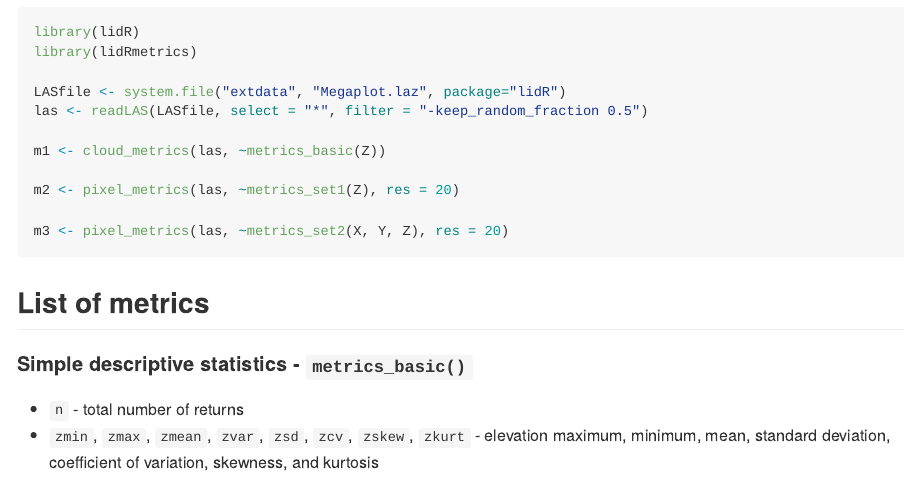
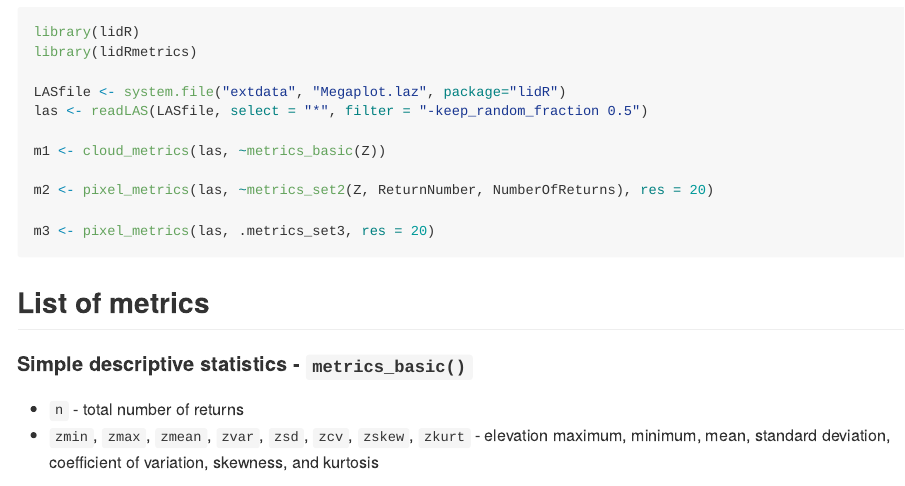
Before and after one commit to ptompalski/lidRmetrics, an R Markdown document (README.rmd): the page in a window 1100 px wide, from 800 px down. The pictures show the output file README.md that the author committed with the source, drawn offline in the style of GitHub.

Commit message:
updated readme

````diff
--- a/README.rmd
+++ b/README.rmd
@@ -38,9 +38,9 @@ las <- readLAS(LASfile, select = "*", filter = "-keep_random_fraction 0.5")
 
 m1 <- cloud_metrics(las, ~metrics_basic(Z))
 
-m2 <- pixel_metrics(las, ~metrics_set1(Z), res = 20)
+m2 <- pixel_metrics(las, ~metrics_set2(Z, ReturnNumber, NumberOfReturns), res = 20)
 
-m3 <- pixel_metrics(las, ~metrics_set2(X, Y, Z), res = 20)
+m3 <- pixel_metrics(las, .metrics_set3, res = 20)
 ```
 
 ## List of metrics
````
Also changed, not shown: README.md.
